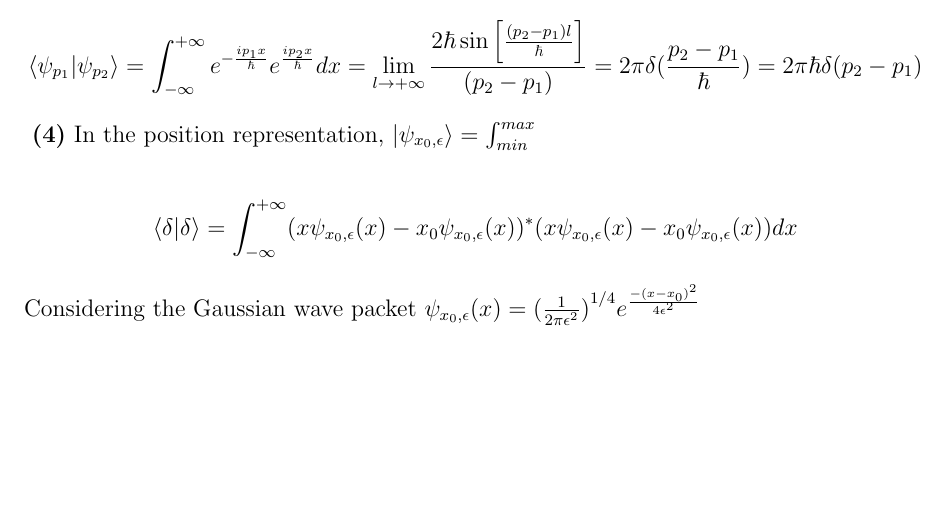
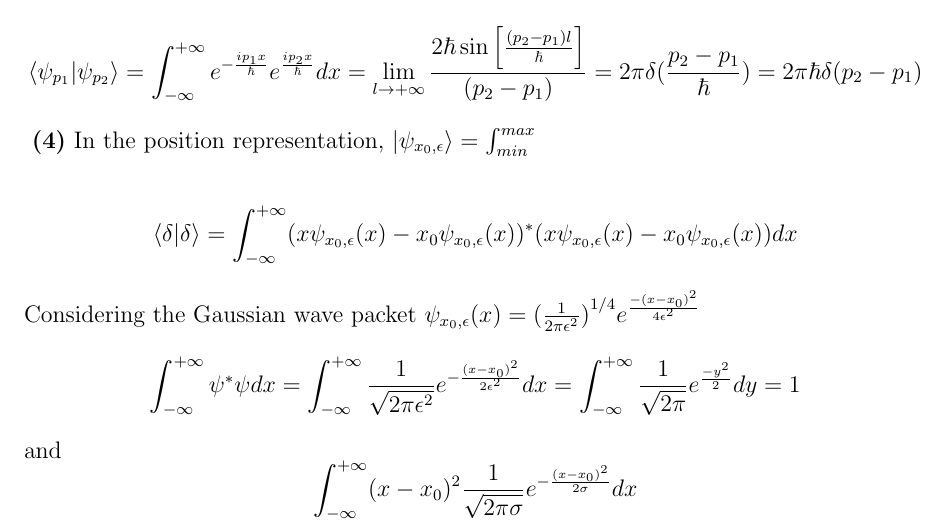
Before and after one commit to minstrel649/Obsidian, a LaTeX problem sheet (Minstrel/Physics/量子力学/syc/Assignment/1/answer.tex): part of page 2 of 2, cut so that both start at the same text, the shorter picture padded with empty space. Compiled offline with pdfLaTeX.

Commit message:
vault backup: 2025-08-18 16:07:25

```diff
--- a/Minstrel/Physics/量子力学/syc/Assignment/1/answer.tex
+++ b/Minstrel/Physics/量子力学/syc/Assignment/1/answer.tex
@@ -53,4 +53,10 @@ When $L \to \infty$, $p_n$ becomes continuous and $\psi_n(x)$ becomes a plane wa
 \textbf{(4)}
 In the position representation, $\ket{\psi_{x_0,\epsilon}}=\int_{min}^{max} $ $$\braket{\delta | \delta}=\int_{-\infty}^{+\infty}(x\psi_{x_0,\epsilon}(x)-x_0 \psi_{x_0,\epsilon}(x))^{*}(x\psi_{x_0,\epsilon}(x)-x_0 \psi_{x_0,\epsilon}(x))dx$$
 Considering the Gaussian wave packet $\psi_{x_0,\epsilon}(x)={(\frac{1}{{2\pi\epsilon^2}})}^{1/4}e^{\frac{-{(x-x_0)}^2}{{4\epsilon}^2}}$
+\[
+\int_{-\infty}^{+\infty}\psi^*\psi dx=\int_{-\infty}^{+\infty}\frac{1}{\sqrt{2\pi\epsilon^2}}e^{-\frac{(x-x_0)^2}{2\epsilon^2}}dx=\int_{-\infty}^{+\infty}\frac{1}{\sqrt{2\pi}}e^{\frac{-y^2}{2}}dy=1
+\]
+and
+\[
+\int_{-\infty}^{+\infty}(x-x_0)^2\frac{1}{\sqrt{2\pi\sigma}}e^{-\frac{(x-x_0)^2}{2\sigma}}dx\]
 \end{document}
```
Also changed, not shown: Minstrel/Physics/量子力学/syc/Assignment/1/answer.pdf, 3 other files.
